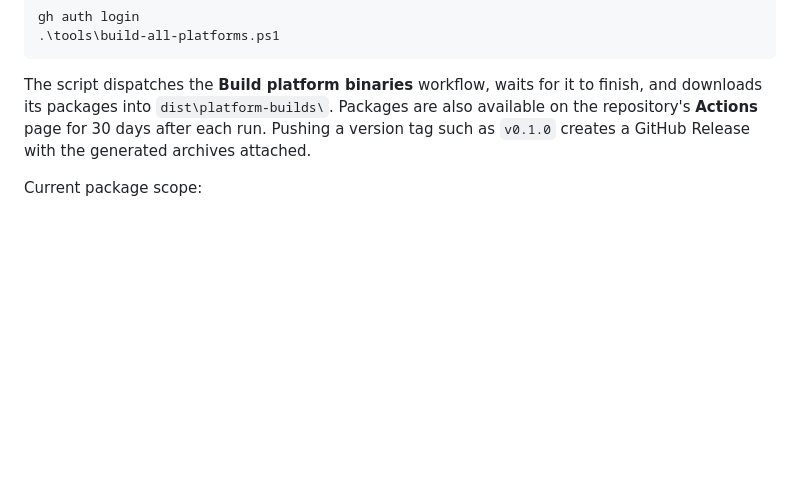
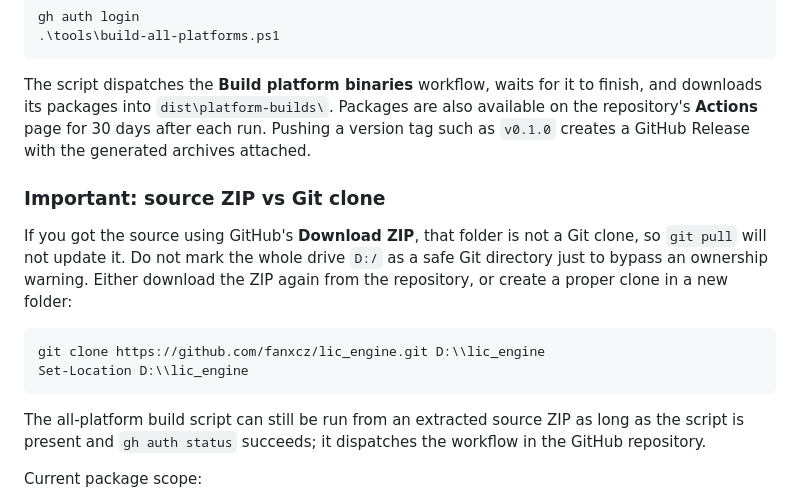
Before and after one commit to fanxcz/lic_engine, a Markdown page: docs/BUILDING.md, the part around the change. Rendered like a GitHub page; blank space fills up the shorter version.

Commit message:
Document safe PowerShell invocation and source ZIP Git behavior

````diff
--- a/docs/BUILDING.md
+++ b/docs/BUILDING.md
@@ -42,6 +42,18 @@ gh auth login
 ```
 
 The script dispatches the **Build platform binaries** workflow, waits for it to finish, and downloads its packages into `dist\platform-builds\`. Packages are also available on the repository's **Actions** page for 30 days after each run. Pushing a version tag such as `v0.1.0` creates a GitHub Release with the generated archives attached.
+
+
+### Important: source ZIP vs Git clone
+
+If you got the source using GitHub's **Download ZIP**, that folder is not a Git clone, so `git pull` will not update it. Do not mark the whole drive `D:/` as a safe Git directory just to bypass an ownership warning. Either download the ZIP again from the repository, or create a proper clone in a new folder:
+
+```powershell
+git clone https://github.com/fanxcz/lic_engine.git D:\\lic_engine
+Set-Location D:\\lic_engine
+```
+
+The all-platform build script can still be run from an extracted source ZIP as long as the script is present and `gh auth status` succeeds; it dispatches the workflow in the GitHub repository.
 
 Current package scope:
 - `lic-engine-windows-x64.zip`: Windows x64 executable; the workflow builds the Vulkan viewport and includes its SPIR-V shaders.
````
